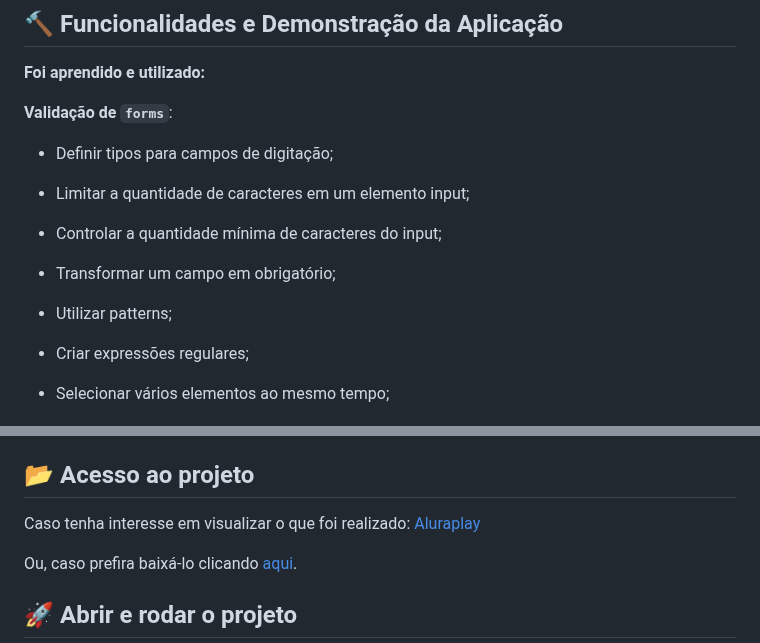
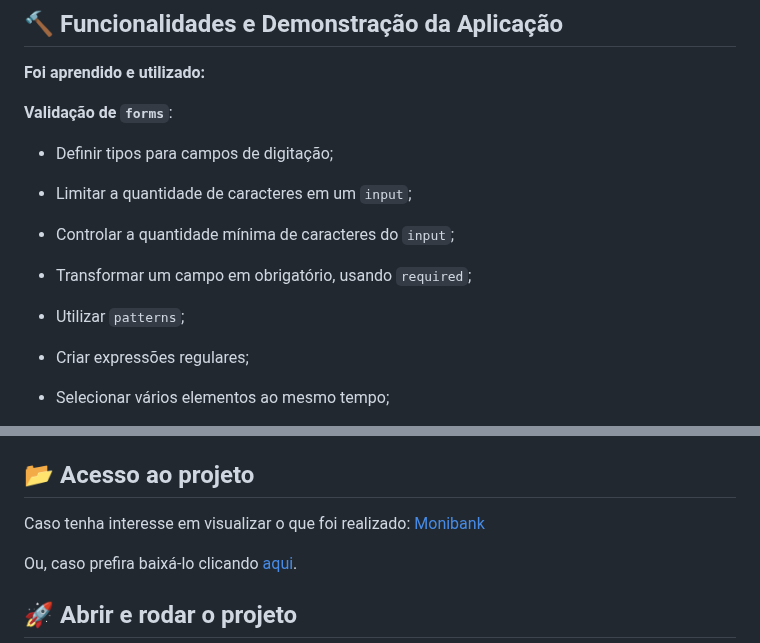
Before and after one commit to nayarawatanuki/js__monibank, a Markdown page: README.md, 2 parts joined by grey strips. Rendered like a GitHub page.

```diff
--- a/README.md
+++ b/README.md
@@ -36,11 +36,11 @@ Esse projeto contém o objetivo de conhecer e profundar conhecimentos de valida
   **Validação de `forms`**:
 
   - Definir tipos para campos de digitação;
-  - Limitar a quantidade de caracteres em um elemento input;
-  - Controlar a quantidade mínima de caracteres do input;
-  - Transformar um campo em obrigatório;
+  - Limitar a quantidade de caracteres em um `input`;
+  - Controlar a quantidade mínima de caracteres do `input`;
+  - Transformar um campo em obrigatório, usando `required`;
 
-  - Utilizar patterns;
+  - Utilizar `patterns`;
   - Criar expressões regulares;
   - Selecionar vários elementos ao mesmo tempo;
   - Construir funções para cada elemento de uma lista;
@@ -69,7 +69,7 @@ Esse projeto contém o objetivo de conhecer e profundar conhecimentos de valida
 </br>
 
 ## :open_file_folder: Acesso ao projeto
-Caso tenha interesse em visualizar o que foi realizado: [Aluraplay](https://nayarawatanuki.github.io/js__monibank/)
+Caso tenha interesse em visualizar o que foi realizado: [Monibank](https://nayarawatanuki.github.io/js__monibank/)
 
 Ou, caso prefira baixá-lo clicando [aqui](https://github.com/nayarawatanuki/js__monibank/archive/refs/heads/main.zip).
 
```
Also changed, not shown: other parts of README.md (+1 -1 lines).
